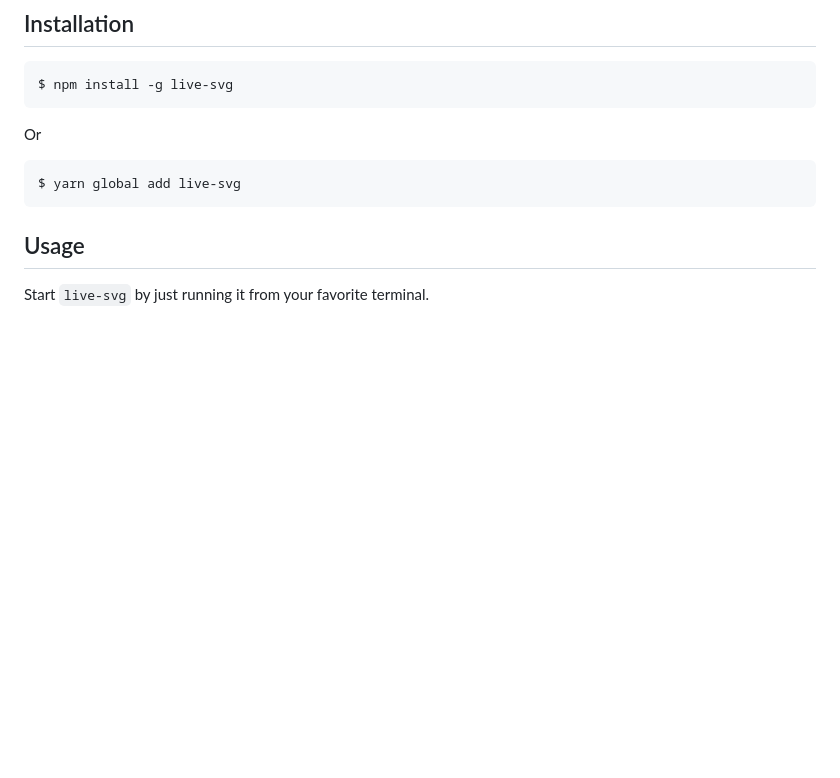
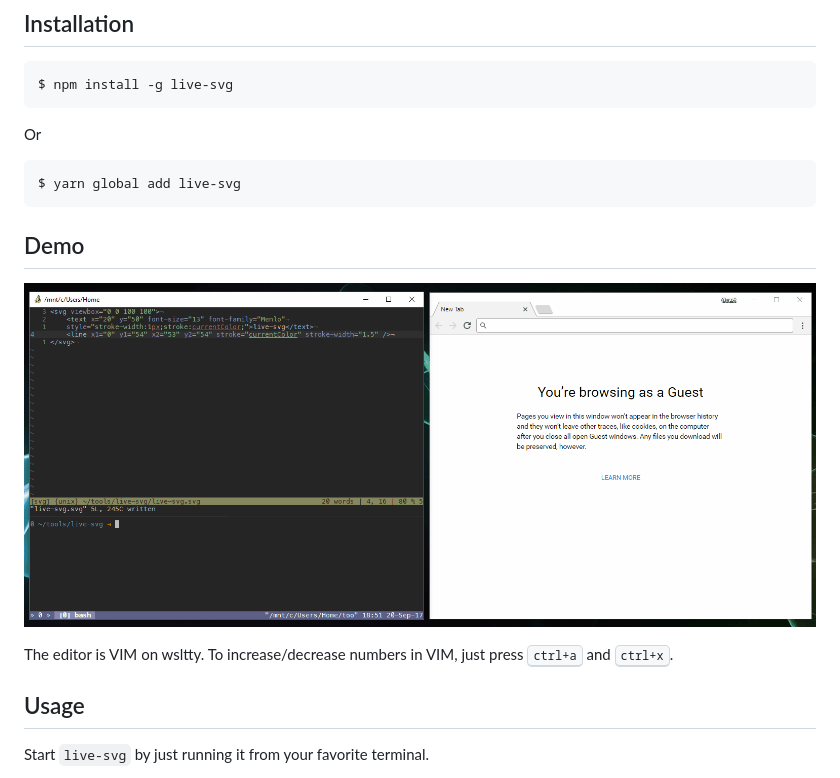
Before and after one commit to math2001/live-svg, a Markdown page: README.md, the part around the change. GitHub-like rendering; pictures changed too: demo.gif (added); blank space fills up the shorter version.

Commit message:
:bento: Add demo

````diff
--- a/README.md
+++ b/README.md
@@ -16,6 +16,13 @@ Or
 ```
 $ yarn global add live-svg
 ```
+
+## Demo
+
+![demo of live-svg](demo.gif)
+
+The editor is VIM on wsltty. To increase/decrease numbers in VIM, just press
+<kbd>ctrl+a</kbd> and <kbd>ctrl+x</kbd>.
 
 ## Usage
 
````
Also changed, not shown: 1 other file.
